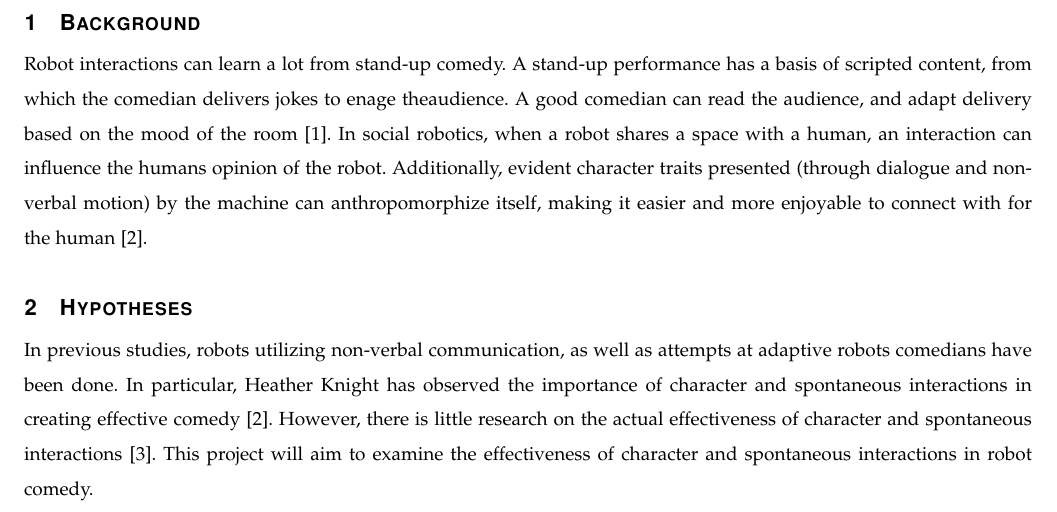
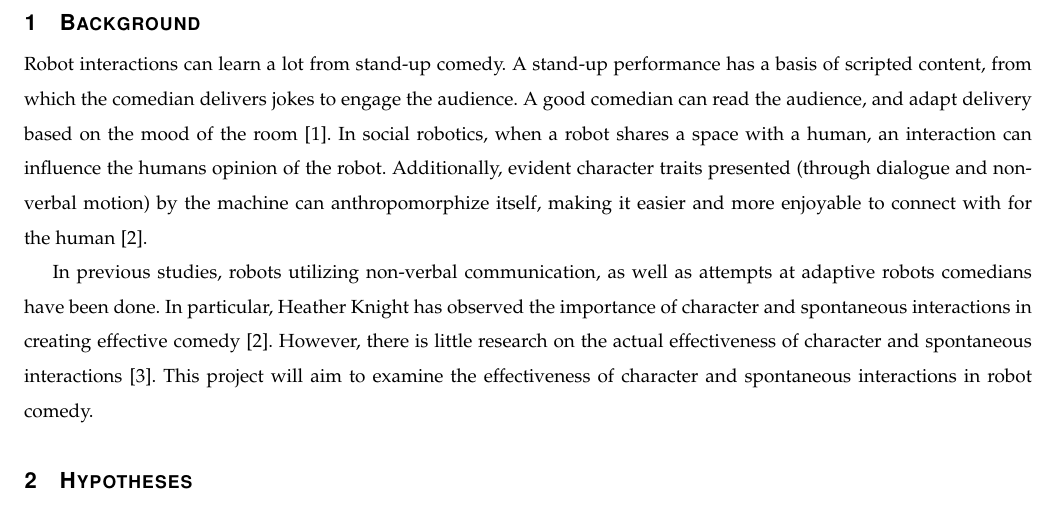
Before and after one commit to shinga/Making-an-Effective-Robot-Comedian, a LaTeX paper (docs/requirements_doc/requirements.tex): part of page 3 of 7, cut so that both start at the same text. Compiled offline with pdfLaTeX; a missing font is replaced by an installed copy or a similar font; a LaTeX package or settings file that is missing is left out.

Commit message:
Fixed typo and moved a section around

```diff
--- a/docs/requirements_doc/requirements.tex
+++ b/docs/requirements_doc/requirements.tex
@@ -99,12 +99,12 @@ A comedian can observe an audience and improvise a delivery of a joke to connect
 \clearpage
 
 \section{Background}
-Robot interactions can learn a lot from stand-up comedy. A stand-up performance has a basis of scripted content, from which the comedian delivers jokes to enage theaudience. A good comedian can read the audience, and adapt delivery based on the mood of the room \cite{talkingFunny}. In social robotics, when a robot shares a space with a human, an interaction can influence the humans opinion of the robot. Additionally, evident character traits presented (through dialogue and non-verbal motion) by the machine can anthropomorphize itself, making it easier and more enjoyable to connect with for the human \cite{KnightEightLessons:2011}.
+Robot interactions can learn a lot from stand-up comedy. A stand-up performance has a basis of scripted content, from which the comedian delivers jokes to engage the audience. A good comedian can read the audience, and adapt delivery based on the mood of the room \cite{talkingFunny}. In social robotics, when a robot shares a space with a human, an interaction can influence the humans opinion of the robot. Additionally, evident character traits presented (through dialogue and non-verbal motion) by the machine can anthropomorphize itself, making it easier and more enjoyable to connect with for the human \cite{KnightEightLessons:2011}.
 
+In previous studies, robots utilizing non-verbal communication, as well as attempts at adaptive robots comedians have been done. In particular, Heather Knight has observed the importance of character and spontaneous interactions in creating effective comedy \cite{KnightEightLessons:2011}. However, there is little research on the actual effectiveness of character and spontaneous interactions \cite{KatevasRobot:2014}. This project will aim to examine the effectiveness of character and spontaneous interactions in robot comedy.
 
 
 \section{Hypotheses}
-In previous studies, robots utilizing non-verbal communication, as well as attempts at adaptive robots comedians have been done. In particular, Heather Knight has observed the importance of character and spontaneous interactions in creating effective comedy \cite{KnightEightLessons:2011}. However, there is little research on the actual effectiveness of character and spontaneous interactions \cite{KatevasRobot:2014}. This project will aim to examine the effectiveness of character and spontaneous interactions in robot comedy.
 
 Our research will be guided by the following questions:
 \begin{enumerate}[\IEEEsetlabelwidth{6)}]
```
